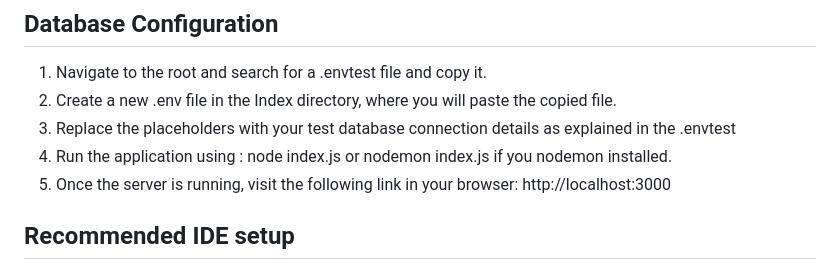
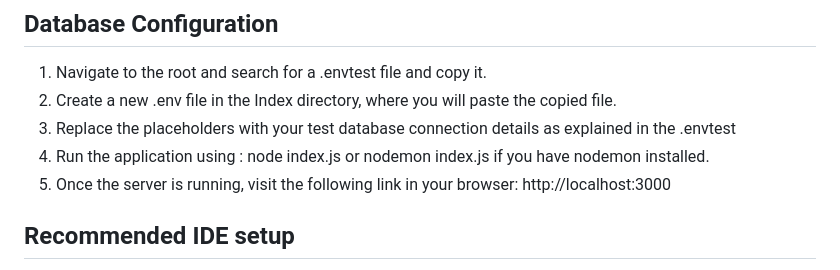
Before and after one commit to Yasba02/PJWD_Voyageonsensemble_Phase03, a Markdown page: README.md, the part around the change. Drawn GitHub-style.

```diff
--- a/README.md
+++ b/README.md
@@ -39,7 +39,7 @@ To install and run this project on your local machine, follow these steps:
 1. Navigate to the root and search for a .envtest file and copy it.
 2. Create a new .env file in the Index directory, where you will paste the copied file.
 3. Replace the placeholders with your test database connection details as explained in the .envtest
-4. Run the application using : node index.js or nodemon index.js if you nodemon installed.
+4. Run the application using : node index.js or nodemon index.js if you have nodemon installed.
 5. Once the server is running, visit the following link in your browser: http://localhost:3000
 
 ## **Recommended IDE setup**
```
